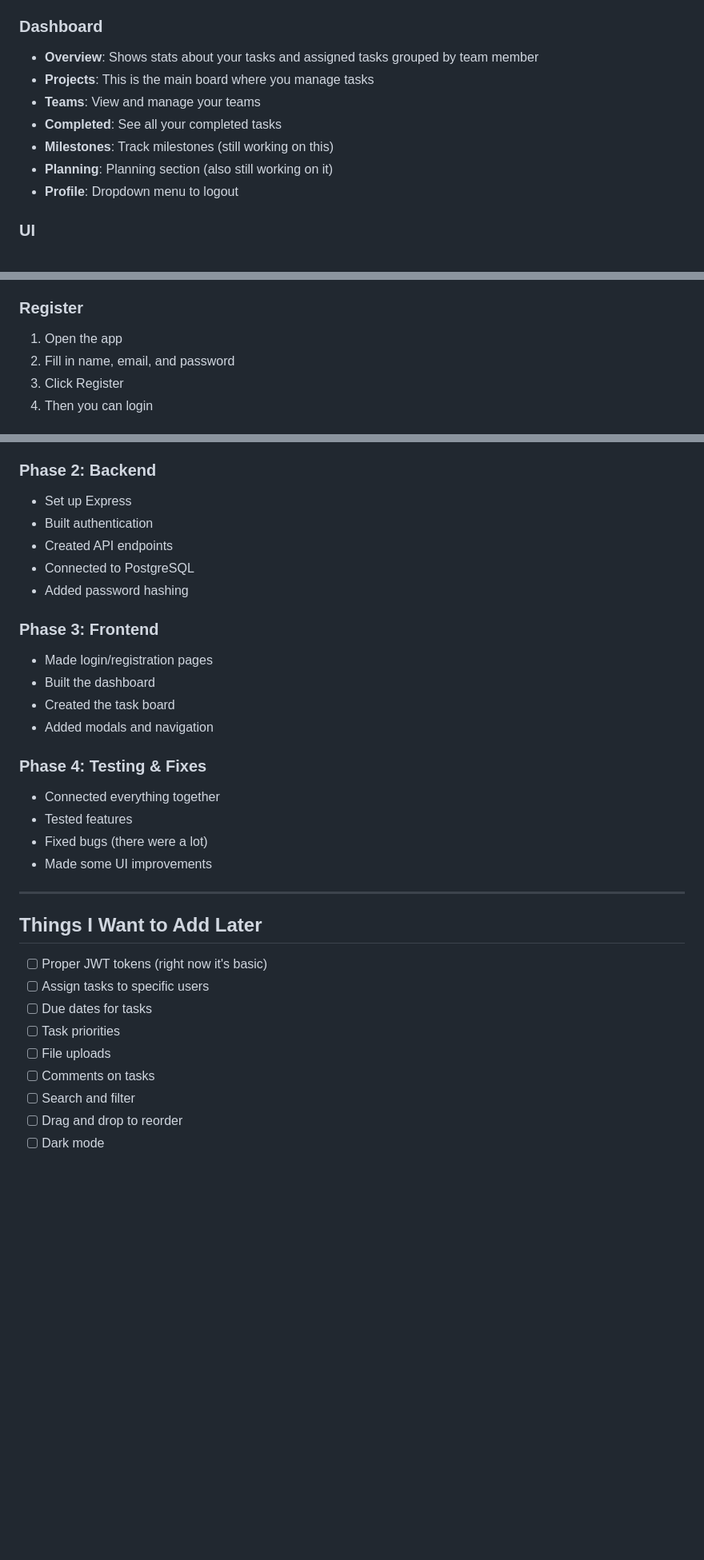
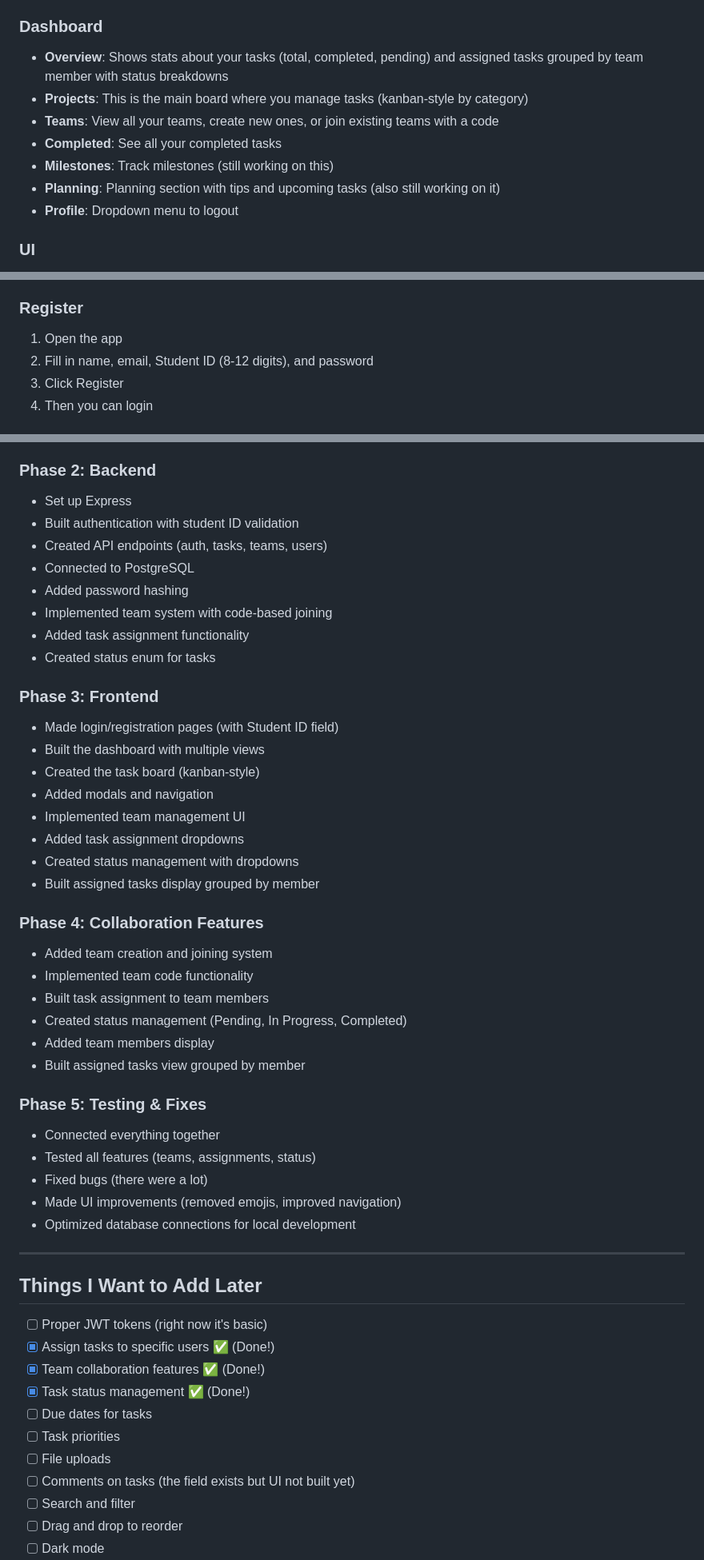
Before and after one commit to cyrildagher/campus.task.collab-board, a Markdown page: README.md, 3 parts joined by grey strips. Shown at 80% size. Drawn GitHub-style; blank space fills up the shorter version.

```diff
--- a/README.md
+++ b/README.md
@@ -45,11 +122,11 @@ So this is basically a task management system where students and staff can creat
 
 ### Dashboard
-- **Overview**: Shows stats about your tasks and assigned tasks grouped by team member
-- **Projects**: This is the main board where you manage tasks
-- **Teams**: View and manage your teams
+- **Overview**: Shows stats about your tasks (total, completed, pending) and assigned tasks grouped by team member with status breakdowns
+- **Projects**: This is the main board where you manage tasks (kanban-style by category)
+- **Teams**: View all your teams, create new ones, or join existing teams with a code
 - **Completed**: See all your completed tasks
 - **Milestones**: Track milestones (still working on this)
-- **Planning**: Planning section (also still working on it)
+- **Planning**: Planning section with tips and upcoming tasks (also still working on it)
 - **Profile**: Dropdown menu to logout
 
 ### UI
@@ -239,7 +328,7 @@ For more details, check `Documentation.txt`.
 
 ### Register
 1. Open the app
-2. Fill in name, email, and password
+2. Fill in name, email, Student ID (8-12 digits), and password
 3. Click Register
 4. Then you can login
 
@@ -319,33 +420,51 @@ I went for a simple, minimal look:
 
 ### Phase 2: Backend
 - Set up Express
-- Built authentication
-- Created API endpoints
+- Built authentication with student ID validation
+- Created API endpoints (auth, tasks, teams, users)
 - Connected to PostgreSQL
 - Added password hashing
+- Implemented team system with code-based joining
+- Added task assignment functionality
+- Created status enum for tasks
 
 ### Phase 3: Frontend
-- Made login/registration pages
-- Built the dashboard
-- Created the task board
+- Made login/registration pages (with Student ID field)
+- Built the dashboard with multiple views
+- Created the task board (kanban-style)
 - Added modals and navigation
+- Implemented team management UI
+- Added task assignment dropdowns
+- Created status management with dropdowns
+- Built assigned tasks display grouped by member
 
-### Phase 4: Testing & Fixes
+### Phase 4: Collaboration Features
+- Added team creation and joining system
+- Implemented team code functionality
+- Built task assignment to team members
+- Created status management (Pending, In Progress, Completed)
+- Added team members display
+- Built assigned tasks view grouped by member
+
+### Phase 5: Testing & Fixes
 - Connected everything together
-- Tested features
+- Tested all features (teams, assignments, status)
 - Fixed bugs (there were a lot)
-- Made some UI improvements
+- Made UI improvements (removed emojis, improved navigation)
+- Optimized database connections for local development
 
 ---
 
 ## Things I Want to Add Later
 
 - [ ] Proper JWT tokens (right now it's basic)
-- [ ] Assign tasks to specific users
+- [x] Assign tasks to specific users ✅ (Done!)
+- [x] Team collaboration features ✅ (Done!)
+- [x] Task status management ✅ (Done!)
 - [ ] Due dates for tasks
 - [ ] Task priorities
 - [ ] File uploads
-- [ ] Comments on tasks
+- [ ] Comments on tasks (the field exists but UI not built yet)
 - [ ] Search and filter
 - [ ] Drag and drop to reorder
 - [ ] Dark mode
```
Also changed, not shown: other parts of README.md (+129 -28 lines).
